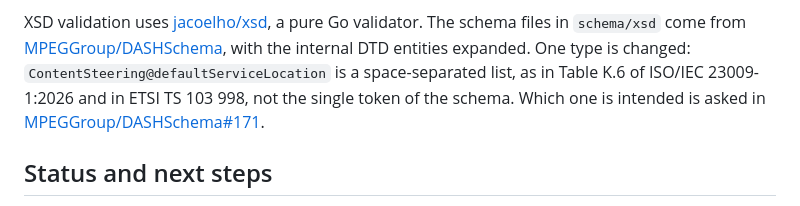
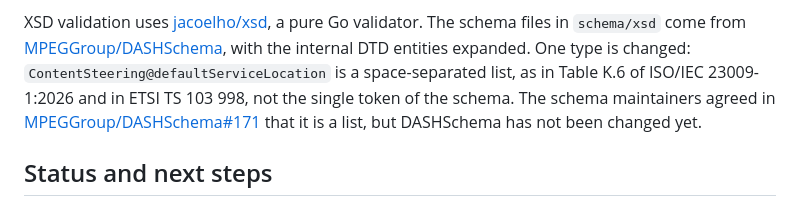
Before and after one commit to tobbee/dashcheck, a Markdown page: README.md, the part around the change. GitHub-like rendering.

Commit message:
docs: note that DASHSchema#171 agreed on a list for defaultServiceLocation
Two schema maintainers answered in MPEGGroup/DASHSchema#171 that
ContentSteering@defaultServiceLocation should follow the text: a
space-separated list of StringNoWhitespaceType, as the embedded schema
already has it. The 6th-Ed branch of DASHSchema still has the single
token, so the README says the change is agreed but not made yet.

Co-Authored-By: Claude Opus 5.5 <noreply@anthropic.com>
Claude-Session: https://claude.ai/code/session_01EagxH7tnicDrEzrQXfrmg7

```diff
--- a/README.md
+++ b/README.md
@@ -124,8 +124,9 @@ validator. The schema files in `schema/xsd` come from
 [MPEGGroup/DASHSchema](https://github.com/MPEGGroup/DASHSchema), with the
 internal DTD entities expanded. One type is changed: `ContentSteering@defaultServiceLocation`
 is a space-separated list, as in Table K.6 of ISO/IEC 23009-1:2026
-and in ETSI TS 103 998, not the single token of the schema. Which one is intended is asked in
-[MPEGGroup/DASHSchema#171](https://github.com/MPEGGroup/DASHSchema/issues/171).
+and in ETSI TS 103 998, not the single token of the schema. The schema maintainers agreed in
+[MPEGGroup/DASHSchema#171](https://github.com/MPEGGroup/DASHSchema/issues/171) that it is a
+list, but DASHSchema has not been changed yet.
 
 ## Status and next steps
 
```
